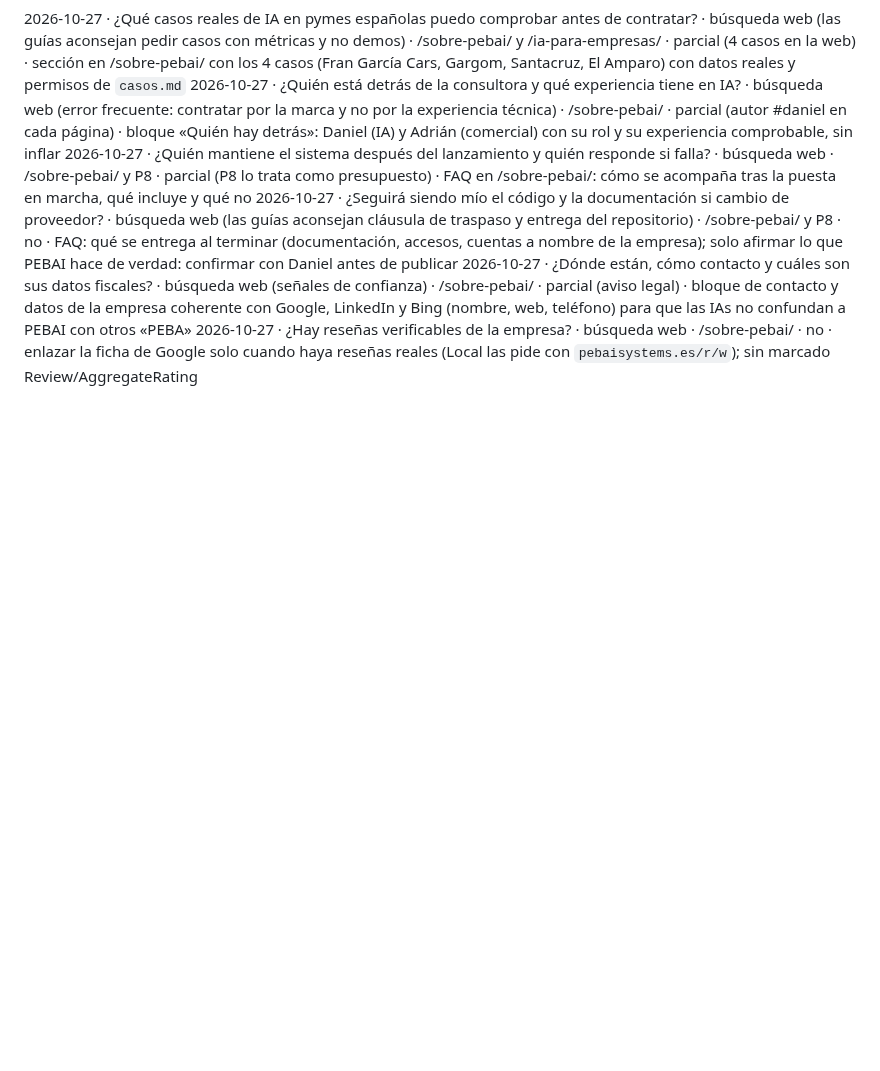
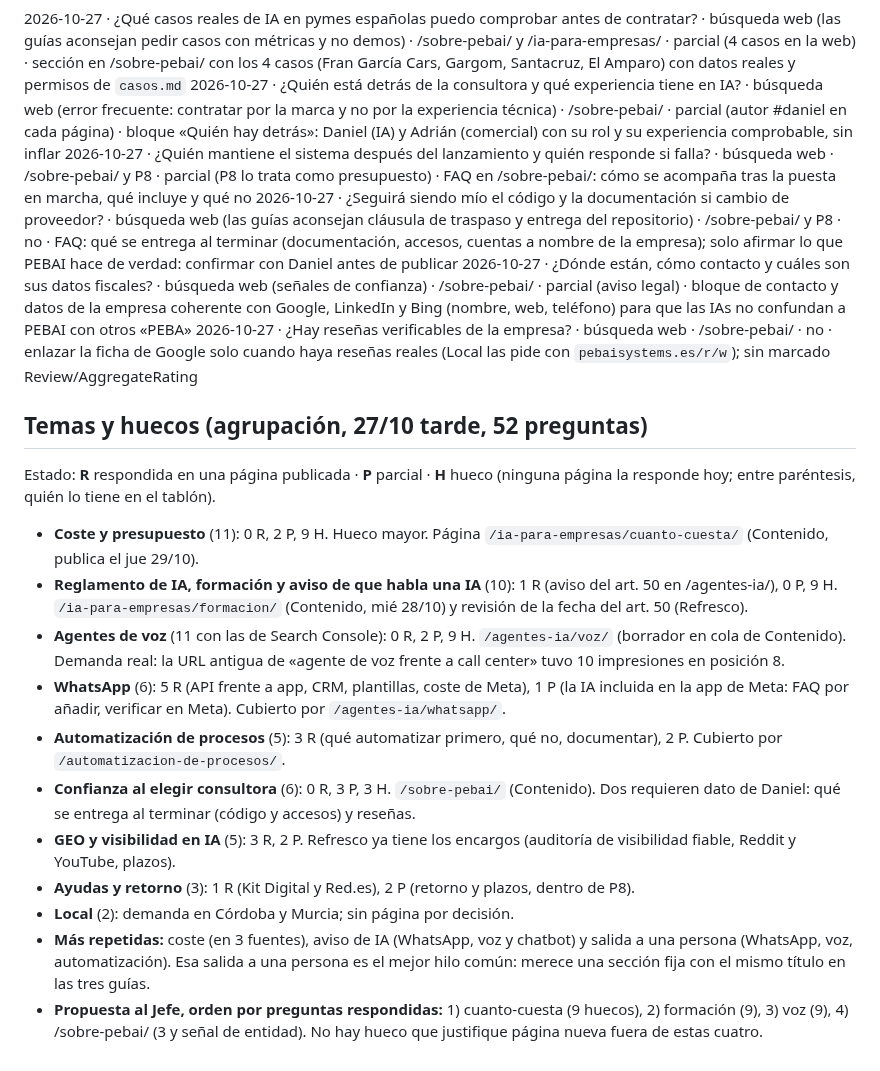
Before and after one commit to miempresaonline/pebaisystems, a Markdown page: docs/geo/preguntas.md, the part around the change. Rendered like a GitHub page; blank space fills up the shorter version.

Commit message:
feat(geo): Preguntas — agrupación en temas, huecos y propuesta al Jefe
Co-Authored-By: Claude <noreply@anthropic.com>

```diff
--- a/docs/geo/preguntas.md
+++ b/docs/geo/preguntas.md
@@ -80,3 +80,17 @@ Fuentes: Search Console 28 días (el 27/10: 14 consultas, 19 impresiones nuevas
 2026-10-27 · ¿Seguirá siendo mío el código y la documentación si cambio de proveedor? · búsqueda web (las guías aconsejan cláusula de traspaso y entrega del repositorio) · /sobre-pebai/ y P8 · no · FAQ: qué se entrega al terminar (documentación, accesos, cuentas a nombre de la empresa); solo afirmar lo que PEBAI hace de verdad: confirmar con Daniel antes de publicar
 2026-10-27 · ¿Dónde están, cómo contacto y cuáles son sus datos fiscales? · búsqueda web (señales de confianza) · /sobre-pebai/ · parcial (aviso legal) · bloque de contacto y datos de la empresa coherente con Google, LinkedIn y Bing (nombre, web, teléfono) para que las IAs no confundan a PEBAI con otros «PEBA»
 2026-10-27 · ¿Hay reseñas verificables de la empresa? · búsqueda web · /sobre-pebai/ · no · enlazar la ficha de Google solo cuando haya reseñas reales (Local las pide con `pebaisystems.es/r/w`); sin marcado Review/AggregateRating
+
+## Temas y huecos (agrupación, 27/10 tarde, 52 preguntas)
+Estado: **R** respondida en una página publicada · **P** parcial · **H** hueco (ninguna página la responde hoy; entre paréntesis, quién lo tiene en el tablón).
+- **Coste y presupuesto** (11): 0 R, 2 P, 9 H. Hueco mayor. Página `/ia-para-empresas/cuanto-cuesta/` (Contenido, publica el jue 29/10).
+- **Reglamento de IA, formación y aviso de que habla una IA** (10): 1 R (aviso del art. 50 en /agentes-ia/), 0 P, 9 H. `/ia-para-empresas/formacion/` (Contenido, mié 28/10) y revisión de la fecha del art. 50 (Refresco).
+- **Agentes de voz** (11 con las de Search Console): 0 R, 2 P, 9 H. `/agentes-ia/voz/` (borrador en cola de Contenido). Demanda real: la URL antigua de «agente de voz frente a call center» tuvo 10 impresiones en posición 8.
+- **WhatsApp** (6): 5 R (API frente a app, CRM, plantillas, coste de Meta), 1 P (la IA incluida en la app de Meta: FAQ por añadir, verificar en Meta). Cubierto por `/agentes-ia/whatsapp/`.
+- **Automatización de procesos** (5): 3 R (qué automatizar primero, qué no, documentar), 2 P. Cubierto por `/automatizacion-de-procesos/`.
+- **Confianza al elegir consultora** (6): 0 R, 3 P, 3 H. `/sobre-pebai/` (Contenido). Dos requieren dato de Daniel: qué se entrega al terminar (código y accesos) y reseñas.
+- **GEO y visibilidad en IA** (5): 3 R, 2 P. Refresco ya tiene los encargos (auditoría de visibilidad fiable, Reddit y YouTube, plazos).
+- **Ayudas y retorno** (3): 1 R (Kit Digital y Red.es), 2 P (retorno y plazos, dentro de P8).
+- **Local** (2): demanda en Córdoba y Murcia; sin página por decisión.
+- **Más repetidas:** coste (en 3 fuentes), aviso de IA (WhatsApp, voz y chatbot) y salida a una persona (WhatsApp, voz, automatización). Esa salida a una persona es el mejor hilo común: merece una sección fija con el mismo título en las tres guías.
+- **Propuesta al Jefe, orden por preguntas respondidas:** 1) cuanto-cuesta (9 huecos), 2) formación (9), 3) voz (9), 4) /sobre-pebai/ (3 y señal de entidad). No hay hueco que justifique página nueva fuera de estas cuatro.
```
Also changed, not shown: 1 other file.
